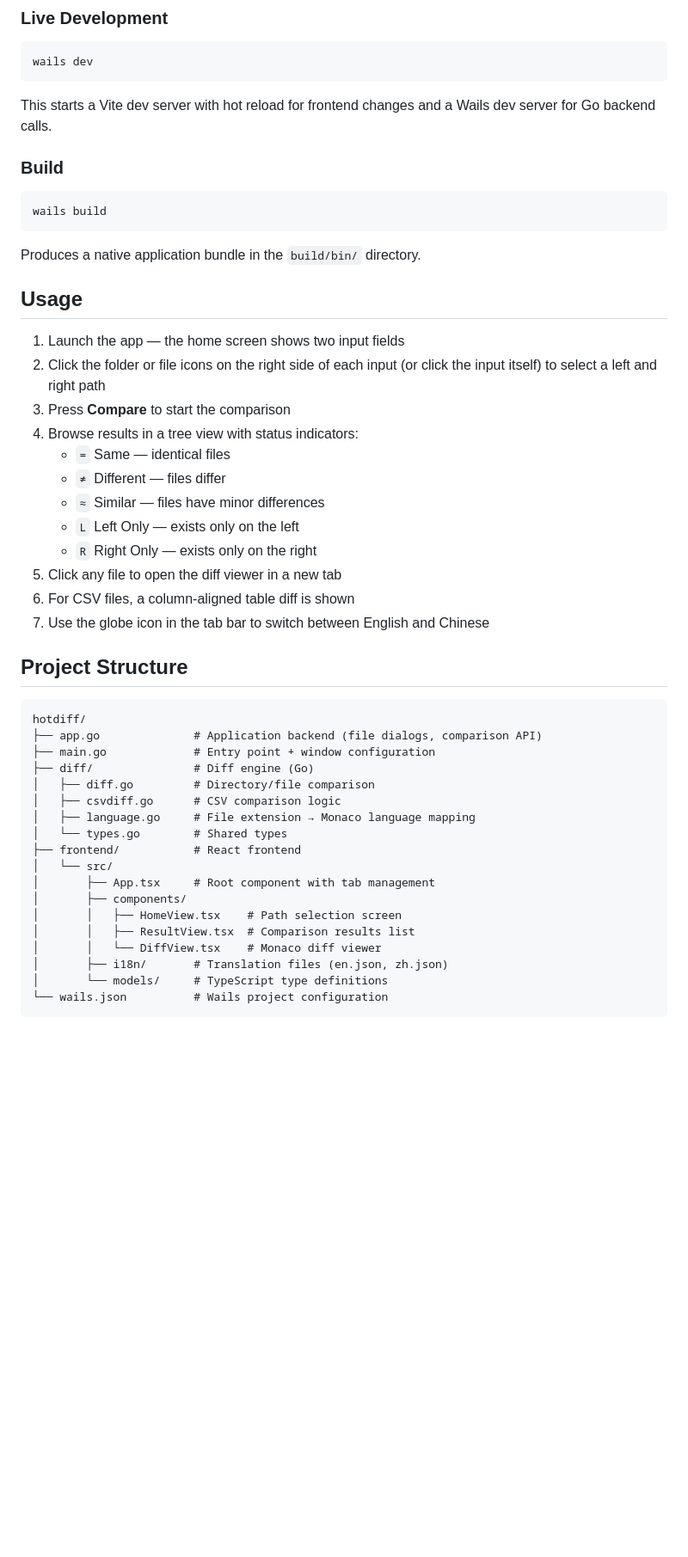
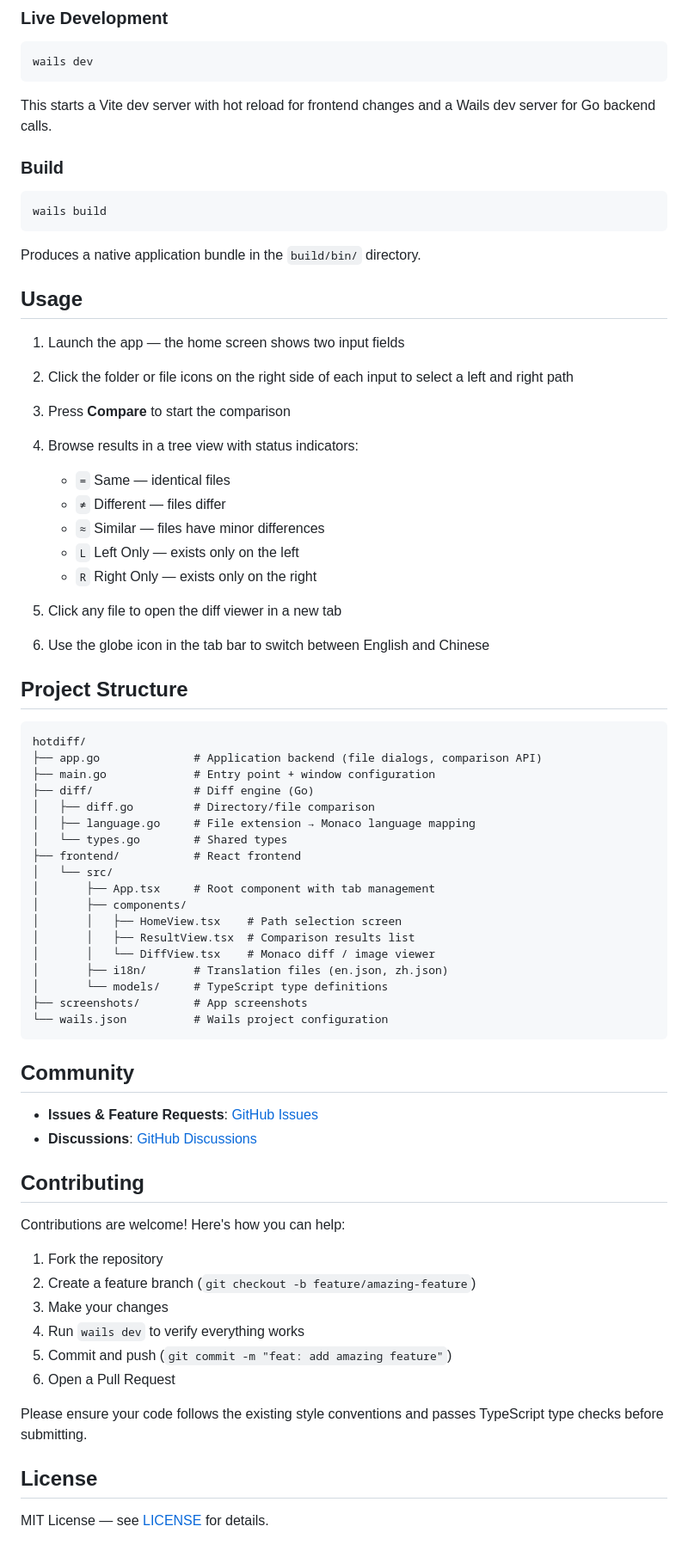
Before and after one commit to hotdiff/hotdiff, a Markdown page: README.md, the part around the change printed below. Shown: that part at 86% size. Drawn GitHub-style; blank space fills up the shorter version.

````diff
--- a/README.md
+++ b/README.md
@@ -36,7 +56,8 @@ A cross-platform file and directory comparison tool built with [Wails](https://w
 wails dev
 ```
 
-This starts a Vite dev server with hot reload for frontend changes and a Wails dev server for Go backend calls.
+This starts a Vite dev server with hot reload for frontend changes and a Wails
+dev server for Go backend calls.
 
 ### Build
 
@@ -49,27 +70,28 @@ Produces a native application bundle in the `build/bin/` directory.
 ## Usage
 
 1. Launch the app — the home screen shows two input fields
-2. Click the folder or file icons on the right side of each input (or click the input itself) to select a left and right path
+2. Click the folder or file icons on the right side of each input to select
+   a left and right path
 3. Press **Compare** to start the comparison
 4. Browse results in a tree view with status indicators:
+
    - `=` Same — identical files
    - `≠` Different — files differ
    - `≈` Similar — files have minor differences
    - `L` Left Only — exists only on the left
    - `R` Right Only — exists only on the right
+
 5. Click any file to open the diff viewer in a new tab
-6. For CSV files, a column-aligned table diff is shown
-7. Use the globe icon in the tab bar to switch between English and Chinese
+6. Use the globe icon in the tab bar to switch between English and Chinese
 
 ## Project Structure
 
-```
+```text
 hotdiff/
 ├── app.go              # Application backend (file dialogs, comparison API)
 ├── main.go             # Entry point + window configuration
 ├── diff/               # Diff engine (Go)
 │   ├── diff.go         # Directory/file comparison
-│   ├── csvdiff.go      # CSV comparison logic
 │   ├── language.go     # File extension → Monaco language mapping
 │   └── types.go        # Shared types
 ├── frontend/           # React frontend
@@ -78,8 +100,34 @@ hotdiff/
 │       ├── components/
 │       │   ├── HomeView.tsx    # Path selection screen
 │       │   ├── ResultView.tsx  # Comparison results list
-│       │   └── DiffView.tsx    # Monaco diff viewer
+│       │   └── DiffView.tsx    # Monaco diff / image viewer
 │       ├── i18n/       # Translation files (en.json, zh.json)
 │       └── models/     # TypeScript type definitions
+├── screenshots/        # App screenshots
 └── wails.json          # Wails project configuration
 ```
+
+## Community
+
+- **Issues & Feature Requests**:
+  [GitHub Issues](https://github.com/hotdiff/hotdiff/issues)
+- **Discussions**:
+  [GitHub Discussions](https://github.com/hotdiff/hotdiff/discussions)
+
+## Contributing
+
+Contributions are welcome! Here's how you can help:
+
+1. Fork the repository
+2. Create a feature branch (`git checkout -b feature/amazing-feature`)
+3. Make your changes
+4. Run `wails dev` to verify everything works
+5. Commit and push (`git commit -m "feat: add amazing feature"`)
+6. Open a Pull Request
+
+Please ensure your code follows the existing style conventions and passes
+TypeScript type checks before submitting.
+
+## License
+
+MIT License — see [LICENSE](LICENSE) for details.
````
Also changed, not shown: other parts of README.md (+35 -15 lines), screenshots/home.png (added), 1 other file.
